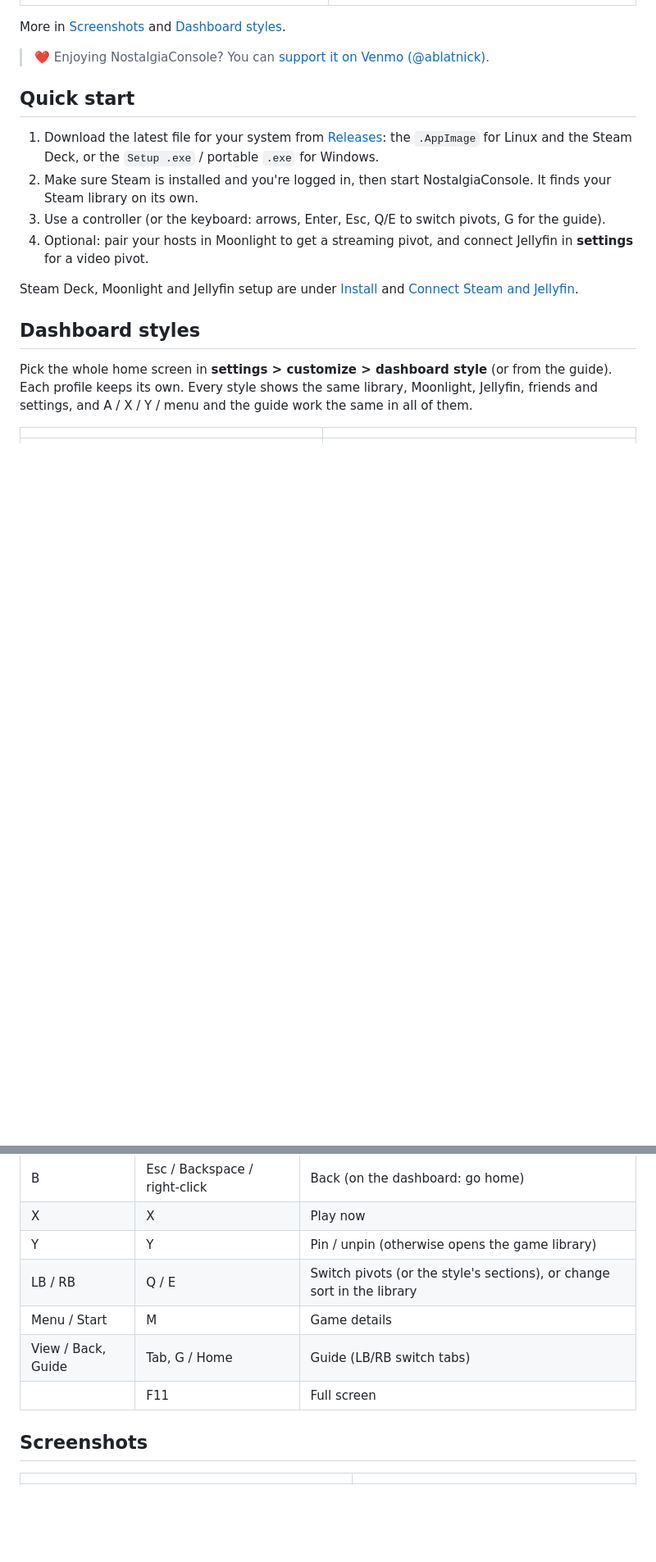
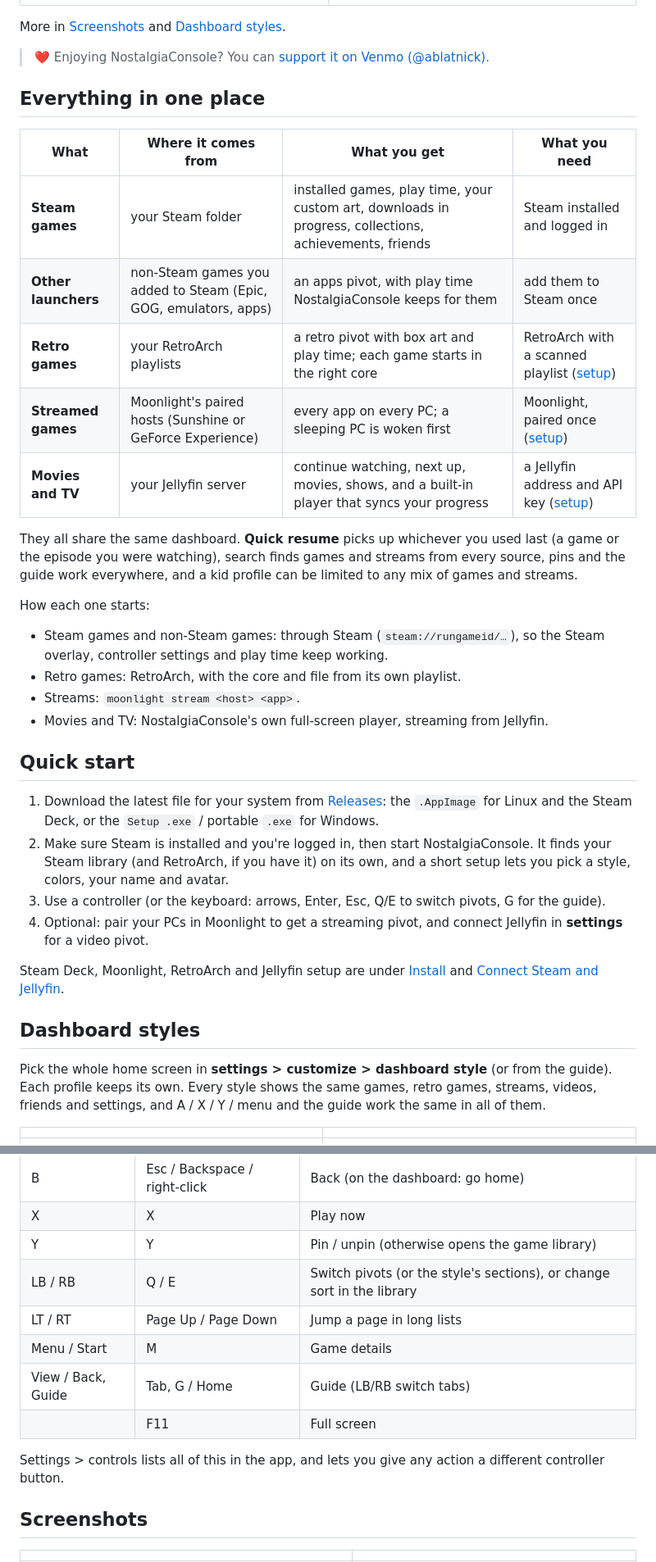
Before and after one commit to ablatnick/nostalgiaconsole, a Markdown page: README.md, 2 parts joined by grey strips. Shown at 82% size. GitHub-like rendering; blank space fills up the shorter version.

```diff
--- a/README.md
+++ b/README.md
@@ -18,27 +28,53 @@ More in [Screenshots](#screenshots) and [Dashboard styles](#dashboard-styles).
 
 > ❤️ Enjoying NostalgiaConsole? You can [support it on Venmo (@ablatnick)](https://venmo.com/u/ablatnick).
 
+## Everything in one place
+
+| What | Where it comes from | What you get | What you need |
+| --- | --- | --- | --- |
+| **Steam games** | your Steam folder | installed games, play time, your custom art, downloads in progress, collections, achievements, friends | Steam installed and logged in |
+| **Other launchers** | non-Steam games you added to Steam (Epic, GOG, emulators, apps) | an apps pivot, with play time NostalgiaConsole keeps for them | add them to Steam once |
+| **Retro games** | your RetroArch playlists | a retro pivot with box art and play time; each game starts in the right core | RetroArch with a scanned playlist ([setup](#retroarch)) |
+| **Streamed games** | Moonlight's paired hosts (Sunshine or GeForce Experience) | every app on every PC; a sleeping PC is woken first | Moonlight, paired once ([setup](#moonlight)) |
+| **Movies and TV** | your Jellyfin server | continue watching, next up, movies, shows, and a built-in player that syncs your progress | a Jellyfin address and API key ([setup](#connect-steam-and-jellyfin)) |
+
+They all share the same dashboard. **Quick resume** picks up whichever you
+used last (a game or the episode you were watching), search finds games
+and streams from every source, pins and the guide work everywhere, and a
+kid profile can be limited to any mix of games and streams.
+
+How each one starts:
+
+- Steam games and non-Steam games: through Steam (`steam://rungameid/…`),
+  so the Steam overlay, controller settings and play time keep working.
+- Retro games: RetroArch, with the core and file from its own playlist.
+- Streams: `moonlight stream <host> <app>`.
+- Movies and TV: NostalgiaConsole's own full-screen player, streaming from
+  Jellyfin.
+
 ## Quick start
 
 1. Download the latest file for your system from
    [Releases](../../releases): the `.AppImage` for Linux and the Steam
    Deck, or the `Setup .exe` / portable `.exe` for Windows.
 2. Make sure Steam is installed and you're logged in, then start
-   NostalgiaConsole. It finds your Steam library on its own.
+   NostalgiaConsole. It finds your Steam library (and RetroArch, if you have
+   it) on its own, and a short setup lets you pick a style, colors, your
+   name and avatar.
 3. Use a controller (or the keyboard: arrows, Enter, Esc, Q/E to switch
    pivots, G for the guide).
-4. Optional: pair your hosts in Moonlight to get a streaming pivot, and
+4. Optional: pair your PCs in Moonlight to get a streaming pivot, and
    connect Jellyfin in **settings** for a video pivot.
 
-Steam Deck, Moonlight and Jellyfin setup are under [Install](#install) and
-[Connect Steam and Jellyfin](#connect-steam-and-jellyfin).
+Steam Deck, Moonlight, RetroArch and Jellyfin setup are under
+[Install](#install) and [Connect Steam and Jellyfin](#connect-steam-and-jellyfin).
 
 ## Dashboard styles
 
 Pick the whole home screen in **settings > customize > dashboard style**
 (or from the guide). Each profile keeps its own. Every style shows the same
-library, Moonlight, Jellyfin, friends and settings, and A / X / Y / menu
-and the guide work the same in all of them.
+games, retro games, streams, videos, friends and settings, and A / X / Y /
+menu and the guide work the same in all of them.
 
 | | |
 | :---: | :---: |
@@ -128,9 +169,13 @@ head, or any picture in the `gamerpics` folder in the user data folder.
 | X | X | Play now |
 | Y | Y | Pin / unpin (otherwise opens the game library) |
 | LB / RB | Q / E | Switch pivots (or the style's sections), or change sort in the library |
+| LT / RT | Page Up / Page Down | Jump a page in long lists |
 | Menu / Start | M | Game details |
 | View / Back, Guide | Tab, G / Home | Guide (LB/RB switch tabs) |
 | | F11 | Full screen |
+
+Settings > controls lists all of this in the app, and lets you give any
+action a different controller button.
 
 ## Screenshots
 
```
Also changed, not shown: other parts of README.md (+147 -57 lines).
